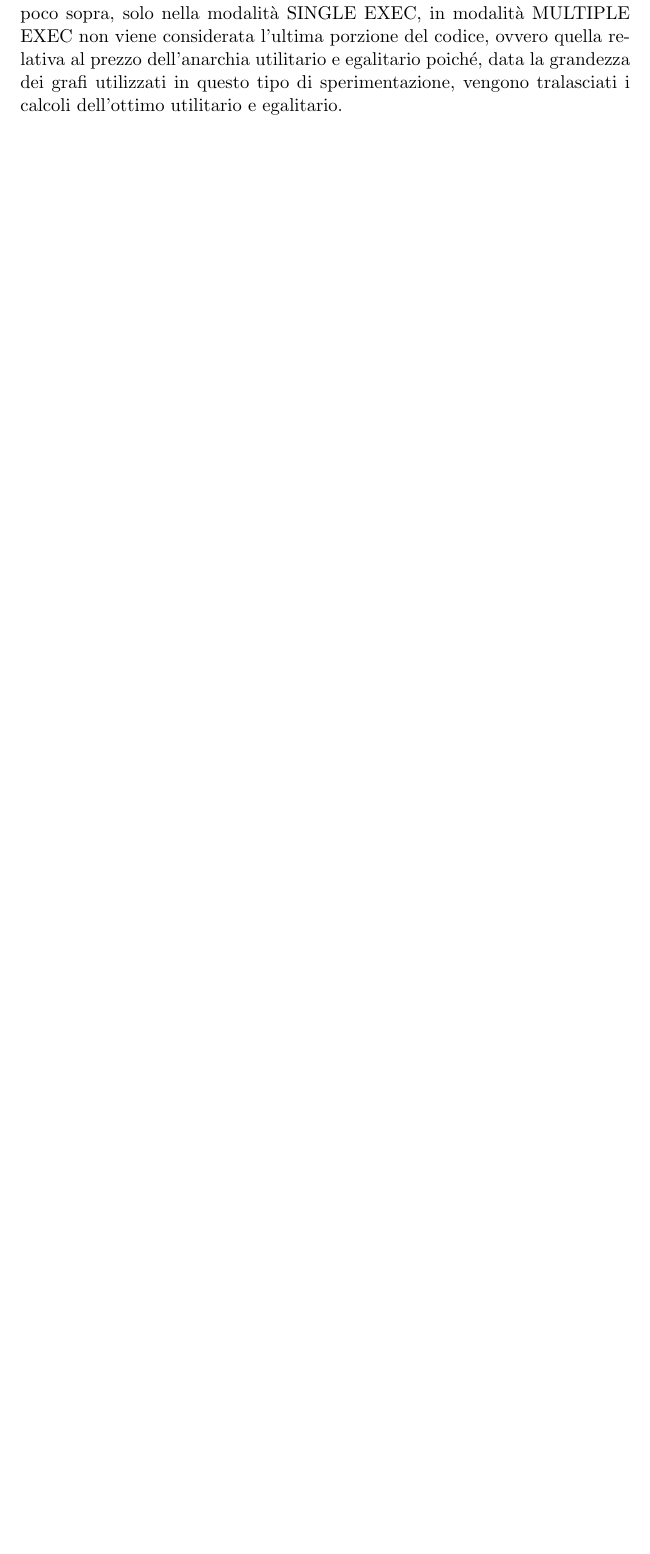
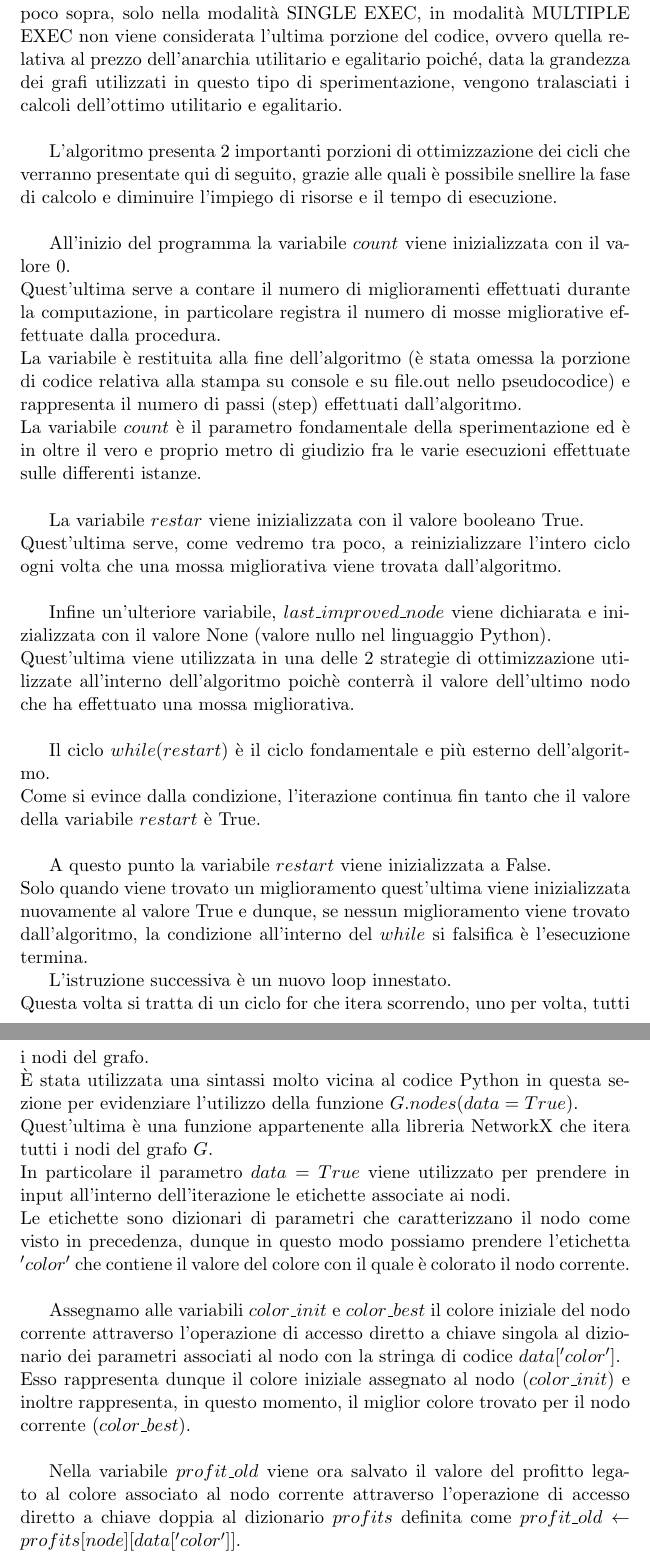
Before and after one commit to valentinodg/hedonic, a LaTeX book (latex/main.tex, which reads latex/chapter_3.tex): part of page 47 of 52 before the commit and two parts of pages 47 and 48 of 54 after it, the two joined at a grey line, cut so that both start at the same text, the shorter picture padded with empty space. Compiled offline with pdfLaTeX.

Commit message:
pseudocode text nash 1

```diff
--- a/latex/chapter_3.tex
+++ b/latex/chapter_3.tex
@@ -616,3 +616,33 @@ In ogni caso le parti più vicine all'implementazione in Python saranno abbondan
 
 Il seguente algoritmo viene utilizzato, seguendo la definizione presentata poco sopra, solo nella modalità SINGLE EXEC, in modalità MULTIPLE EXEC non viene considerata l'ultima porzione del codice, ovvero quella relativa al prezzo dell'anarchia utilitario e egalitario poiché, data la grandezza dei grafi utilizzati in questo tipo di sperimentazione, vengono tralasciati i calcoli dell'ottimo utilitario e egalitario.\\
 
+L'algoritmo presenta 2 importanti porzioni di ottimizzazione dei cicli che verranno presentate qui di seguito, grazie alle quali è possibile snellire la fase di calcolo e diminuire l'impiego di risorse e il tempo di esecuzione.\\
+
+All'inizio del programma la variabile $count$ viene inizializzata con il valore 0.\\
+Quest'ultima serve a contare il numero di miglioramenti effettuati durante la computazione, in particolare registra il numero di mosse migliorative effettuate dalla procedura.\\
+La variabile è restituita alla fine dell'algoritmo (è stata omessa la porzione di codice relativa alla stampa su console e su file.out nello pseudocodice) e rappresenta il numero di passi (step) effettuati dall'algoritmo.\\
+La variabile $count$ è il parametro fondamentale della sperimentazione ed è in oltre il vero e proprio metro di giudizio fra le varie esecuzioni effettuate sulle differenti istanze.\\
+
+La variabile $restar$ viene inizializzata con il valore booleano True.\\
+Quest'ultima serve, come vedremo tra poco, a reinizializzare l'intero ciclo ogni volta che una mossa migliorativa viene trovata dall'algoritmo.\\
+
+Infine un'ulteriore variabile, $last\_improved\_node$ viene dichiarata e inizializzata con il valore None (valore nullo nel linguaggio Python).\\
+Quest'ultima viene utilizzata in una delle 2 strategie di ottimizzazione utilizzate all'interno dell'algoritmo poichè conterrà il valore dell'ultimo nodo che ha effettuato una mossa migliorativa.\\
+
+Il ciclo $while(restart)$ è il ciclo fondamentale e più esterno dell'algoritmo.\\
+Come si evince dalla condizione, l'iterazione continua fin tanto che il valore della variabile $restart$ è True.\\
+
+A questo punto la variabile $restart$ viene inizializzata a False.\\
+Solo quando viene trovato un miglioramento quest'ultima viene inizializzata nuovamente al valore True e dunque, se nessun miglioramento viene trovato dall'algoritmo, la condizione all'interno del $while$ si falsifica è l'esecuzione termina.
+
+L'istruzione successiva è un nuovo loop innestato.\\ Questa volta si tratta di un ciclo for che itera scorrendo, uno per volta, tutti i nodi del grafo.\\
+È stata utilizzata una sintassi molto vicina al codice Python in questa sezione per evidenziare l'utilizzo della funzione $G.nodes(data=True)$.\\
+Quest'ultima è una funzione appartenente alla libreria NetworkX che itera tutti i nodi del grafo $G$.\\
+In particolare il parametro $data=True$ viene utilizzato per prendere in input all'interno dell'iterazione le etichette associate ai nodi.\\
+Le etichette sono dizionari di parametri che caratterizzano il nodo come visto in precedenza, dunque in questo modo possiamo prendere l'etichetta $'color'$ che contiene il valore del colore con il quale è colorato il nodo corrente.\\
+
+Assegnamo alle variabili $color\_init$ e $color\_best$ il colore iniziale del nodo corrente attraverso l'operazione di accesso diretto a chiave singola al dizionario dei parametri associati al nodo con la stringa di codice $data['color']$.\\
+Esso rappresenta dunque il colore iniziale assegnato al nodo ($color\_init$) e inoltre rappresenta, in questo momento, il miglior colore trovato per il nodo corrente ($color\_best$).\\
+
+Nella variabile $profit\_old$ viene ora salvato il valore del profitto legato al colore associato al nodo corrente attraverso l'operazione di accesso diretto a chiave doppia al dizionario $profits$ definita come $profit\_old\gets profits[node][data['color']]$.\\
+Il dizionario profits, come specificato nelle sezioni precedenti, è stato creato in precedenza utilizzando la nested dictionary comprehension, ovvero \textit{profits = \{node:\{color:random.randint(0,maxp) for color in colors\} for node in G.nodes()\}}.\\
```
Also changed, not shown: latex/main.pdf, latex/chapter_3.tex (12 more changed lines), 5 other files.
